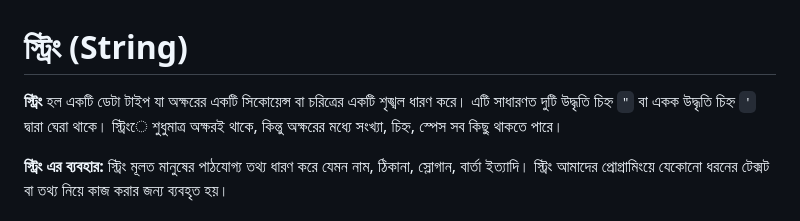
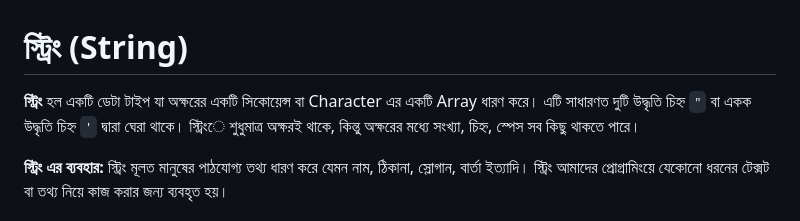
Before and after one commit to AnisurRahmanJU/bangla-code-runner, a Markdown page: docs/স্ট্রিং.md, the part around the change. GitHub-like rendering.

```diff
--- a/docs/স্ট্রিং.md
+++ b/docs/স্ট্রিং.md
@@ -1,6 +1,6 @@
 # স্ট্রিং (String)
 
-**স্ট্রিং** হল একটি ডেটা টাইপ যা অক্ষরের একটি সিকোয়েন্স বা চরিত্রের একটি শৃঙ্খল ধারণ করে। এটি সাধারণত দুটি উদ্ধৃতি চিহ্ন `"` বা একক উদ্ধৃতি চিহ্ন `'` দ্বারা ঘেরা থাকে। স্ট্রিংে শুধুমাত্র অক্ষরই থাকে, কিন্তু অক্ষরের মধ্যে সংখ্যা, চিহ্ন, স্পেস সব কিছু থাকতে পারে।
+**স্ট্রিং** হল একটি ডেটা টাইপ যা অক্ষরের একটি সিকোয়েন্স বা Character এর একটি Array ধারণ করে। এটি সাধারণত দুটি উদ্ধৃতি চিহ্ন `"` বা একক উদ্ধৃতি চিহ্ন `'` দ্বারা ঘেরা থাকে। স্ট্রিংে শুধুমাত্র অক্ষরই থাকে, কিন্তু অক্ষরের মধ্যে সংখ্যা, চিহ্ন, স্পেস সব কিছু থাকতে পারে।
 
 **স্ট্রিং এর ব্যবহার:**
 স্ট্রিং মূলত মানুষের পাঠযোগ্য তথ্য ধারণ করে যেমন নাম, ঠিকানা, স্লোগান, বার্তা ইত্যাদি। স্ট্রিং আমাদের প্রোগ্রামিংয়ে যেকোনো ধরনের টেক্সট বা তথ্য নিয়ে কাজ করার জন্য ব্যবহৃত হয়।
```
